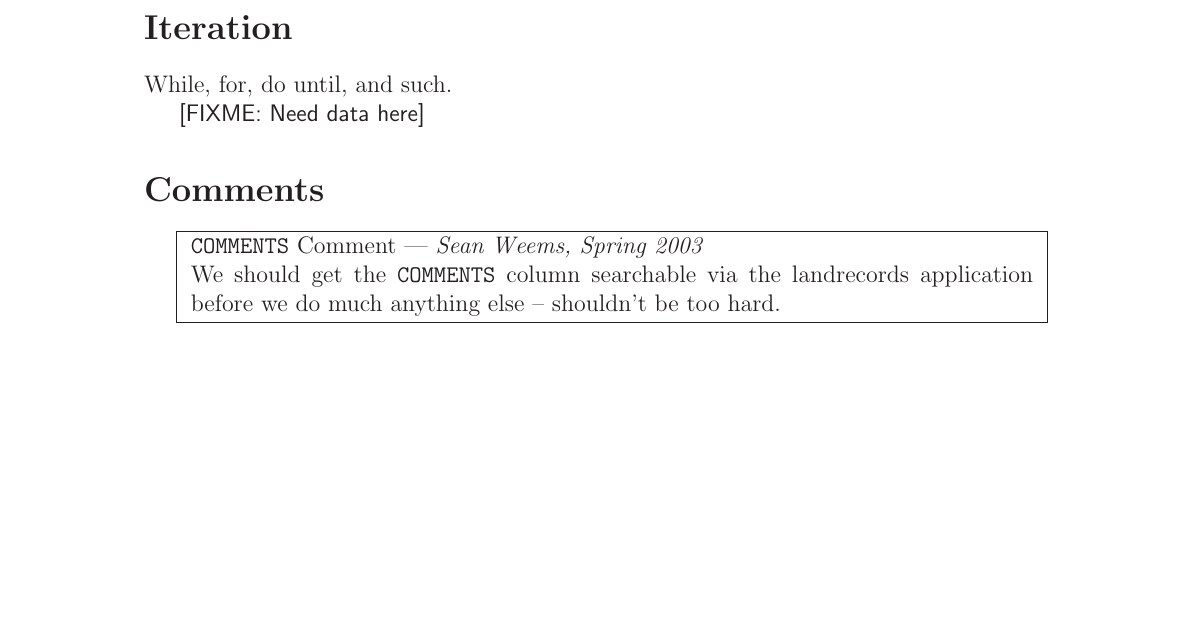
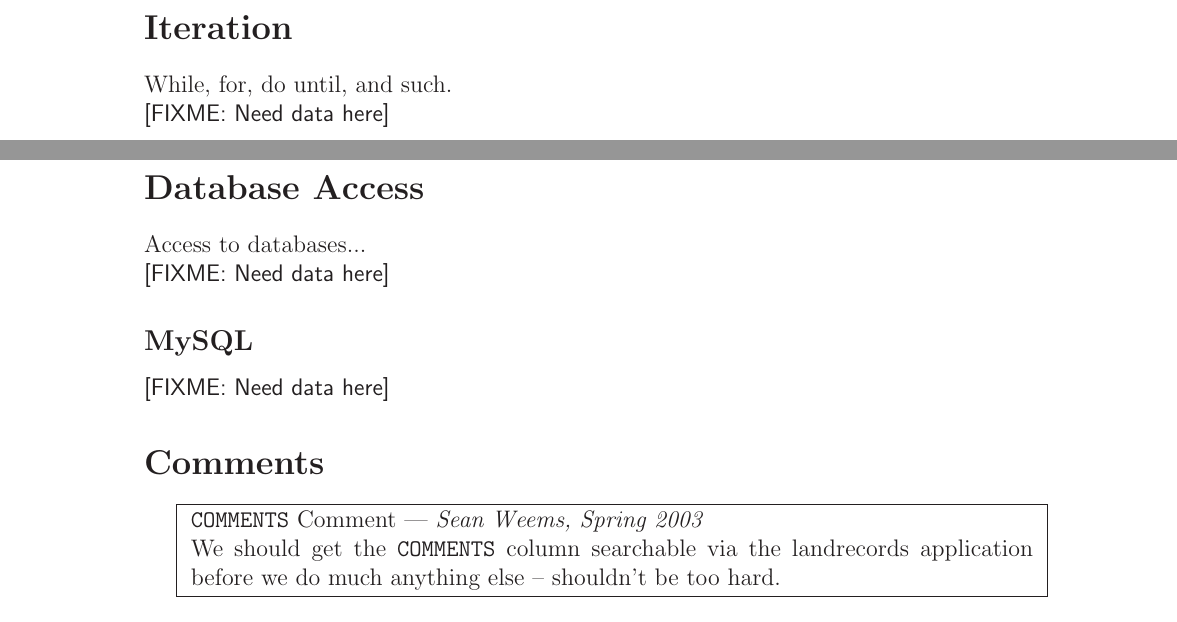
Before and after one commit to marcilr/git-tex-dev-lang-go, a LaTeX paper (go.tex): part of page 11 of 14 before the commit and two parts of pages 11 and 12 of 15 after it, the two joined at a grey line, cut so that both start at the same text, the shorter picture padded with empty space. Compiled offline with LaTeX, dvips and Ghostscript.

Commit message:
Added Database Access section.

```diff
--- a/go.tex
+++ b/go.tex
@@ -336,7 +336,22 @@ with conditionals, loops, switches and defers.''\\\href{https://tour.golang.org/
 \section{Iteration}
 While, for, do until, and such.
 
-\FIXME{Need data here}
+\noindent \FIXME{Need data here}
+
+
+%% ===================== Database Access =========================
+%% ===================== Database Access =========================
+\newpage
+\section{Database Access}
+Access to databases...
+
+\noindent \FIXME{Need data here}
+
+%% ========================== MySQL ==============================
+%% ========================== MySQL ==============================
+\subsection{MySQL}
+
+\noindent \FIXME{Need data here}
 
 
 %% ======================= Comments =======================
```
Also changed, not shown: go.pdf.
